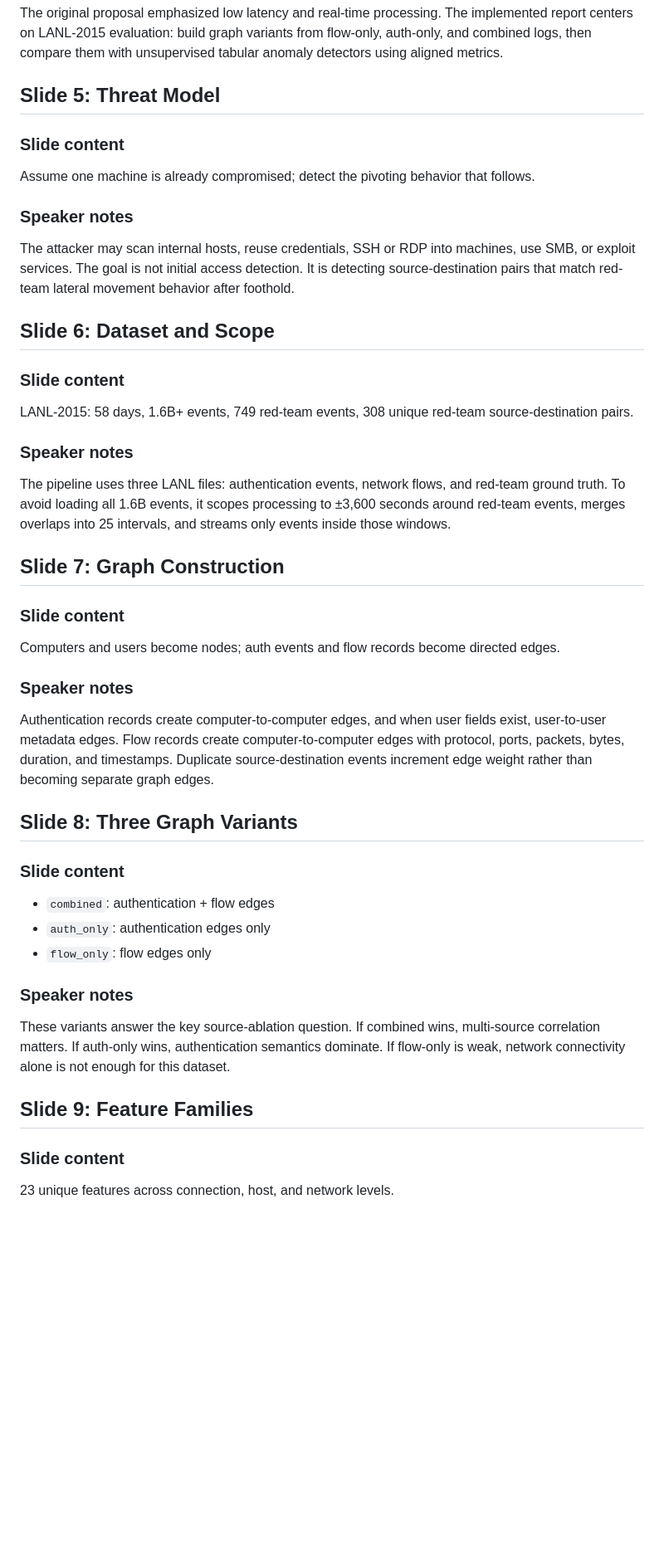
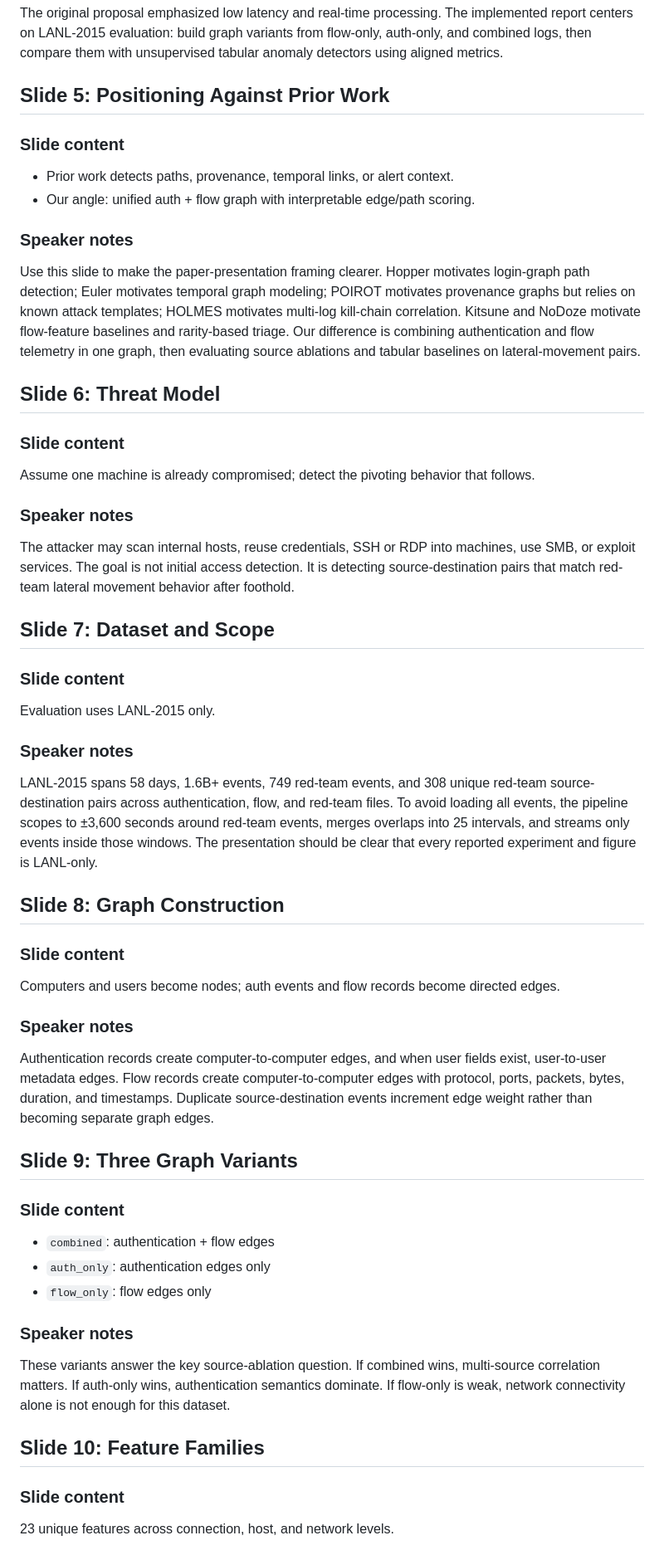
Before and after one commit to therealsamyak/Graph-based-Threat-Detection, a Markdown page: report/presentation/Presentation.md, the part around one of its changes. Shown at 83% size. Drawn GitHub-style; blank space fills up the shorter version.

Commit message:
presentation draft 2

```diff
--- a/report/presentation/Presentation.md
+++ b/report/presentation/Presentation.md
@@ -35,7 +35,16 @@ Can graph-based analysis of combined flow and authentication logs detect lateral
 ### Speaker notes
 The original proposal emphasized low latency and real-time processing. The implemented report centers on LANL-2015 evaluation: build graph variants from flow-only, auth-only, and combined logs, then compare them with unsupervised tabular anomaly detectors using aligned metrics.
 
-## Slide 5: Threat Model
+## Slide 5: Positioning Against Prior Work
+
+### Slide content
+- Prior work detects paths, provenance, temporal links, or alert context.
+- Our angle: unified auth + flow graph with interpretable edge/path scoring.
+
+### Speaker notes
+Use this slide to make the paper-presentation framing clearer. Hopper motivates login-graph path detection; Euler motivates temporal graph modeling; POIROT motivates provenance graphs but relies on known attack templates; HOLMES motivates multi-log kill-chain correlation. Kitsune and NoDoze motivate flow-feature baselines and rarity-based triage. Our difference is combining authentication and flow telemetry in one graph, then evaluating source ablations and tabular baselines on lateral-movement pairs.
+
+## Slide 6: Threat Model
 
 ### Slide content
 Assume one machine is already compromised; detect the pivoting behavior that follows.
@@ -43,15 +52,15 @@ Assume one machine is already compromised; detect the pivoting behavior that fol
 ### Speaker notes
 The attacker may scan internal hosts, reuse credentials, SSH or RDP into machines, use SMB, or exploit services. The goal is not initial access detection. It is detecting source-destination pairs that match red-team lateral movement behavior after foothold.
 
-## Slide 6: Dataset and Scope
+## Slide 7: Dataset and Scope
 
 ### Slide content
-LANL-2015: 58 days, 1.6B+ events, 749 red-team events, 308 unique red-team source-destination pairs.
+Evaluation uses LANL-2015 only.
 
 ### Speaker notes
-The pipeline uses three LANL files: authentication events, network flows, and red-team ground truth. To avoid loading all 1.6B events, it scopes processing to ±3,600 seconds around red-team events, merges overlaps into 25 intervals, and streams only events inside those windows.
+LANL-2015 spans 58 days, 1.6B+ events, 749 red-team events, and 308 unique red-team source-destination pairs across authentication, flow, and red-team files. To avoid loading all events, the pipeline scopes to ±3,600 seconds around red-team events, merges overlaps into 25 intervals, and streams only events inside those windows. The presentation should be clear that every reported experiment and figure is LANL-only.
 
-## Slide 7: Graph Construction
+## Slide 8: Graph Construction
 
 ### Slide content
 Computers and users become nodes; auth events and flow records become directed edges.
@@ -59,7 +68,7 @@ Computers and users become nodes; auth events and flow records become directed e
 ### Speaker notes
 Authentication records create computer-to-computer edges, and when user fields exist, user-to-user metadata edges. Flow records create computer-to-computer edges with protocol, ports, packets, bytes, duration, and timestamps. Duplicate source-destination events increment edge weight rather than becoming separate graph edges.
 
-## Slide 8: Three Graph Variants
+## Slide 9: Three Graph Variants
 
 ### Slide content
 - `combined`: authentication + flow edges
@@ -69,7 +78,7 @@ Authentication records create computer-to-computer edges, and when user fields e
 ### Speaker notes
 These variants answer the key source-ablation question. If combined wins, multi-source correlation matters. If auth-only wins, authentication semantics dominate. If flow-only is weak, network connectivity alone is not enough for this dataset.
 
-## Slide 9: Feature Families
+## Slide 10: Feature Families
 
 ### Slide content
 23 unique features across connection, host, and network levels.
```
Also changed, not shown: other parts of report/presentation/Presentation.md (+17 -17 lines), report/presentation/Rubric.md (added, +10 -0 lines).
